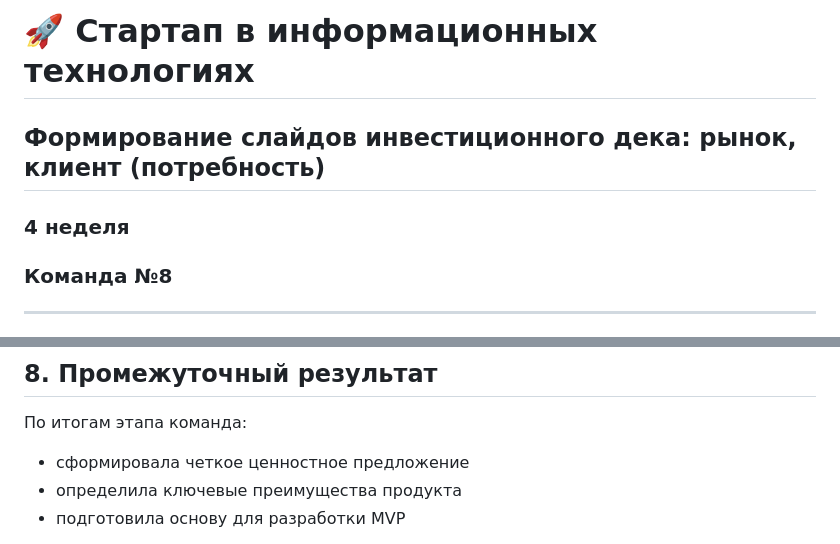
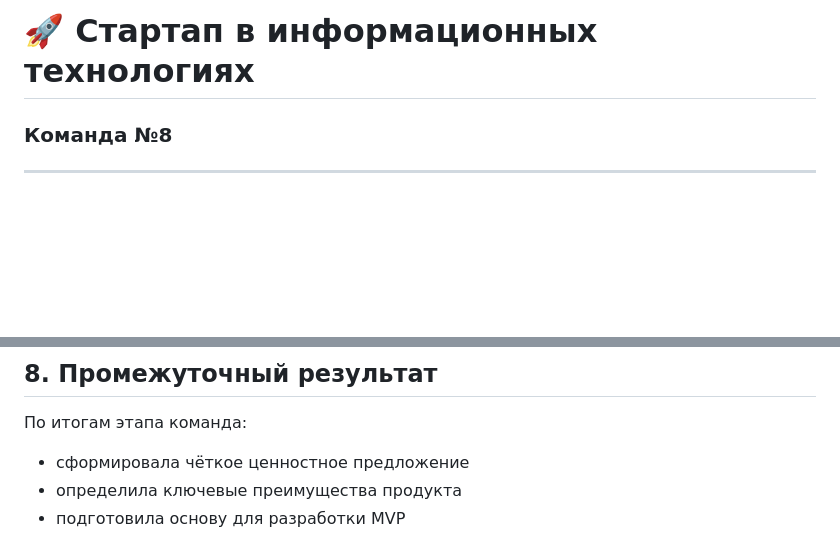
Before and after one commit to unica12/startup-group-8, a Markdown page: README.md, 2 parts joined by grey strips. GitHub-like rendering; blank space fills up the shorter version.

```diff
--- a/README.md
+++ b/README.md
@@ -1,8 +1,4 @@
 # 🚀 Стартап в информационных технологиях
-
-## Формирование слайдов инвестиционного дека: рынок, клиент (потребность)
-
-### 4 неделя
 
 ### Команда №8
 
@@ -105,7 +100,7 @@
 ## 8. Промежуточный результат
 
 По итогам этапа команда:
-- сформировала четкое ценностное предложение
+- сформировала чёткое ценностное предложение
 - определила ключевые преимущества продукта
 - подготовила основу для разработки MVP
 
```
Also changed, not shown: other parts of README.md (+19 -20 lines).
